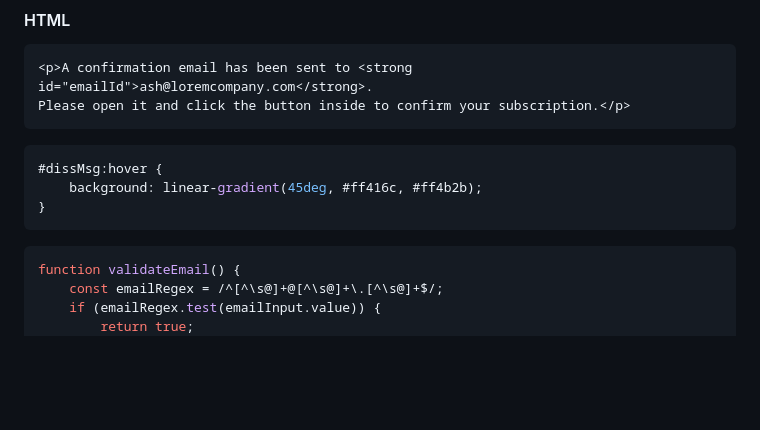
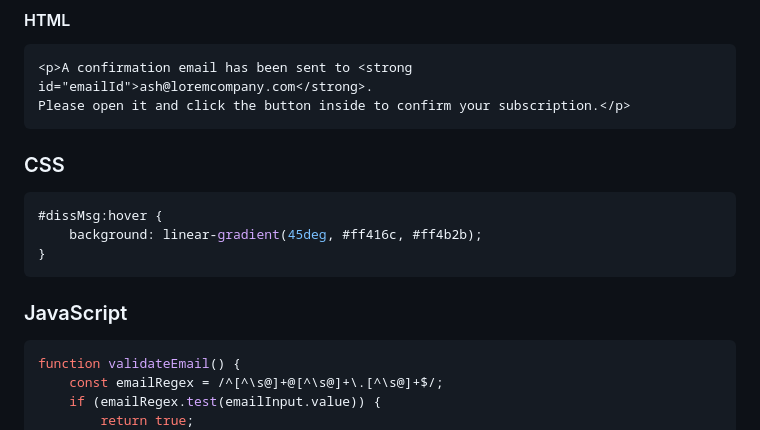
Before and after one commit to a-yush101/Frontend-Mentor-projects, a Markdown page: README.md, the part around the change. GitHub-like rendering; blank space fills up the shorter version.

````diff
--- a/README.md
+++ b/README.md
@@ -81,11 +81,14 @@ In this project, I learned how to validate email addresses using JavaScript and
 <p>A confirmation email has been sent to <strong id="emailId">ash@loremcompany.com</strong>.
 Please open it and click the button inside to confirm your subscription.</p>
 ```
+### CSS
 ```css
 #dissMsg:hover {
     background: linear-gradient(45deg, #ff416c, #ff4b2b);
 }
 ```
+### JavaScript
+
 ```javascript
 function validateEmail() {
     const emailRegex = /^[^\s@]+@[^\s@]+\.[^\s@]+$/;
````
